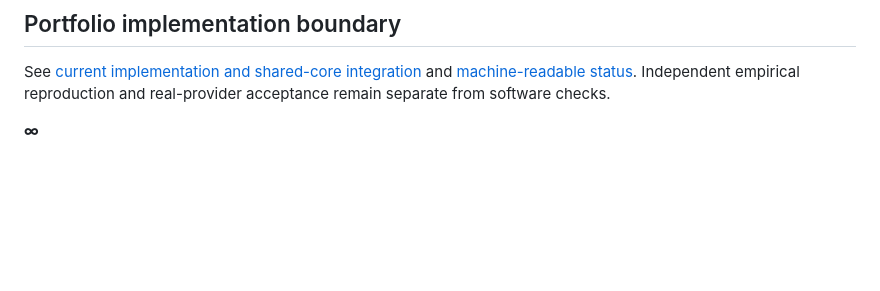
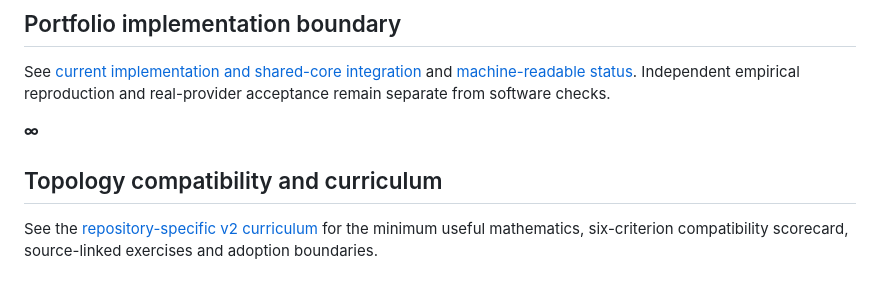
Before and after one commit to tltmgnt/we-the-people-omega-layer-a, a Markdown page: README.md, the part around the change. GitHub-like rendering; blank space fills up the shorter version.

Commit message:
docs: link topology compatibility curriculum

```diff
--- a/README.md
+++ b/README.md
@@ -194,3 +194,7 @@ The [ResearchOS / Topological Epistemic Control Theory technical concept paper](
 See [current implementation and shared-core integration](docs/portfolio/INTEGRATION.md) and [machine-readable status](docs/portfolio/STATUS.json). Independent empirical reproduction and real-provider acceptance remain separate from software checks.
 
 **∞**
+
+## Topology compatibility and curriculum
+
+See the [repository-specific v2 curriculum](docs/portfolio/TOPOLOGY_CURRICULUM_V2.md) for the minimum useful mathematics, six-criterion compatibility scorecard, source-linked exercises and adoption boundaries.
```
